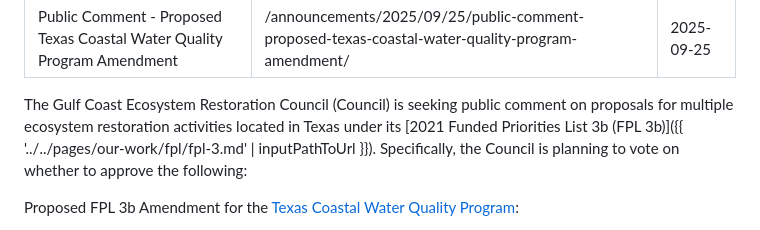
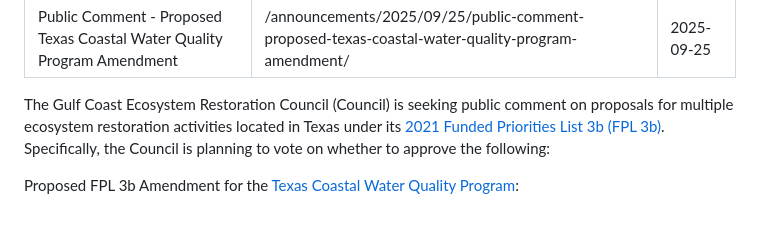
Before and after one commit to GCERC/site, a Markdown page: collections/announcements/2025-09-25-public-comment-proposed-texas-coastal-water-quality-program-amendment.md, the part around the change. Drawn GitHub-style.

Commit message:
Update FPL 3b link

```diff
--- a/collections/announcements/2025-09-25-public-comment-proposed-texas-coastal-water-quality-program-amendment.md
+++ b/collections/announcements/2025-09-25-public-comment-proposed-texas-coastal-water-quality-program-amendment.md
@@ -4,7 +4,7 @@ permalink: /announcements/2025/09/25/public-comment-proposed-texas-coastal-water
 date: 2025-09-25
 ---
 
-The Gulf Coast Ecosystem Restoration Council (Council) is seeking public comment on proposals for multiple ecosystem restoration activities located in Texas under its [2021 Funded Priorities List 3b (FPL 3b)]({{ '../../pages/our-work/fpl/fpl-3.md' | inputPathToUrl }}). Specifically, the Council is planning to vote on whether to approve the following:
+The Gulf Coast Ecosystem Restoration Council (Council) is seeking public comment on proposals for multiple ecosystem restoration activities located in Texas under its [2021 Funded Priorities List 3b (FPL 3b)](/uploads/FPL3b_Final_Document.pdf). Specifically, the Council is planning to vote on whether to approve the following:
 
 Proposed FPL 3b Amendment for the [Texas Coastal Water Quality Program](/uploads/PRPUB-FPL3b_TX_CWQP_Activity_Description_FINAL-20210323.pdf):
 
```
